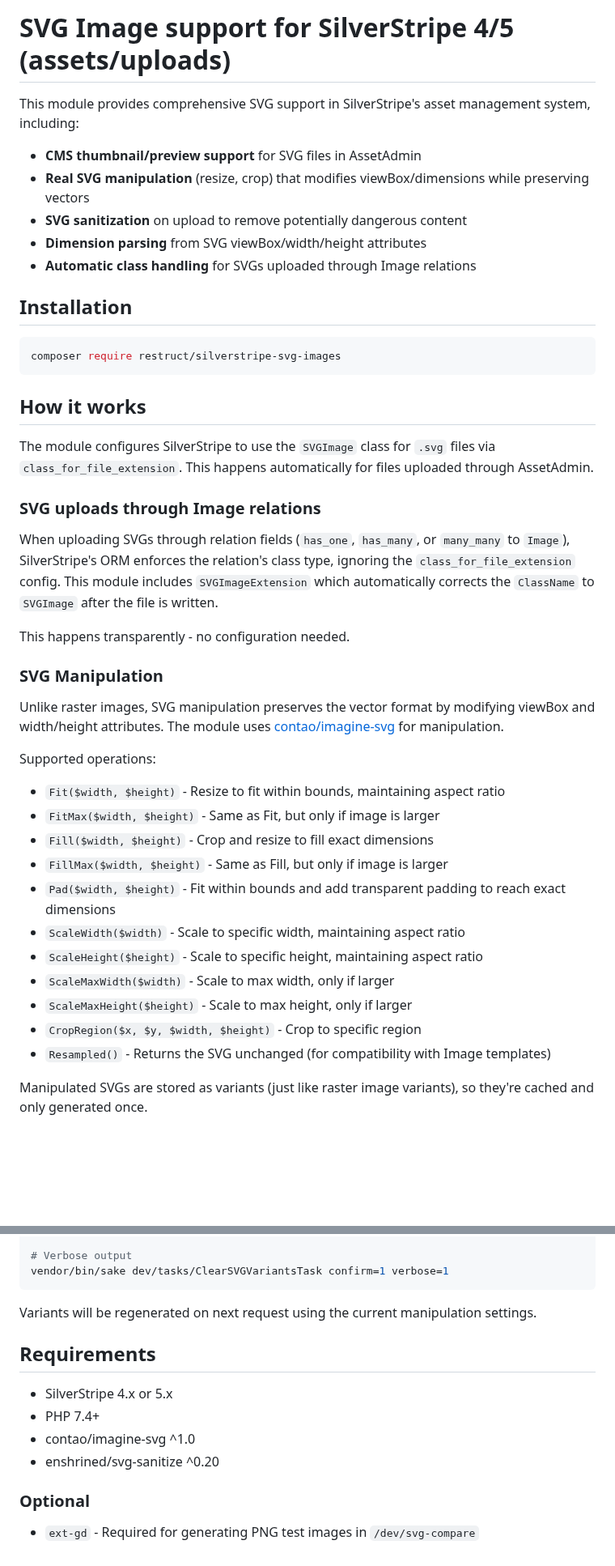
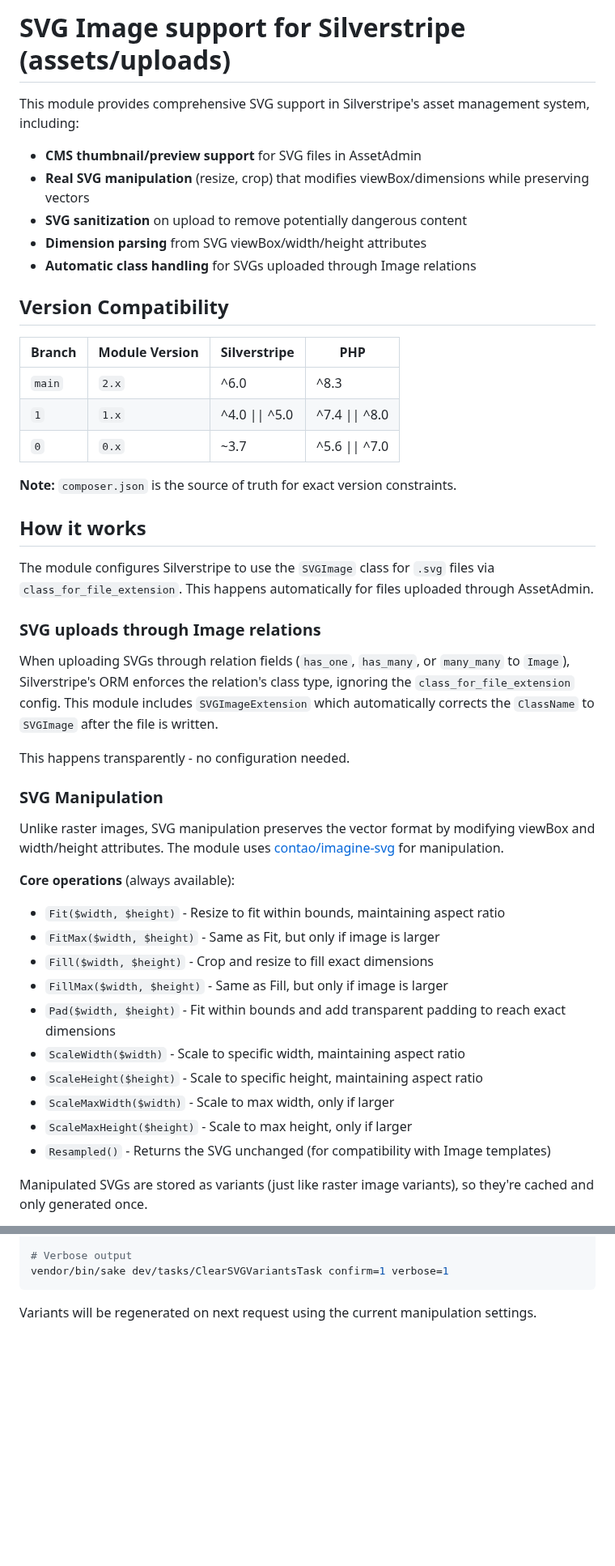
Before and after one commit to restruct/silverstripe-svg-images, a Markdown page: README.md, 2 parts joined by grey strips. Shown at 81% size. GitHub-like rendering; blank space fills up the shorter version.

````diff
--- a/README.md
+++ b/README.md
@@ -1,6 +1,6 @@
-# SVG Image support for SilverStripe 4/5 (assets/uploads)
+# SVG Image support for Silverstripe (assets/uploads)
 
-This module provides comprehensive SVG support in SilverStripe's asset management system, including:
+This module provides comprehensive SVG support in Silverstripe's asset management system, including:
 
 - **CMS thumbnail/preview support** for SVG files in AssetAdmin
 - **Real SVG manipulation** (resize, crop) that modifies viewBox/dimensions while preserving vectors
@@ -8,19 +8,23 @@ This module provides comprehensive SVG support in SilverStripe's asset managemen
 - **Dimension parsing** from SVG viewBox/width/height attributes
 - **Automatic class handling** for SVGs uploaded through Image relations
 
-## Installation
+## Version Compatibility
 
-```bash
-composer require restruct/silverstripe-svg-images
-```
+| Branch | Module Version | Silverstripe | PHP |
+|--------|----------------|--------------|-----|
+| `main` | `2.x` | ^6.0 | ^8.3 |
+| `1` | `1.x` | ^4.0 \|\| ^5.0 | ^7.4 \|\| ^8.0 |
+| `0` | `0.x` | ~3.7 | ^5.6 \|\| ^7.0 |
+
+**Note:** `composer.json` is the source of truth for exact version constraints.
 
 ## How it works
 
-The module configures SilverStripe to use the `SVGImage` class for `.svg` files via `class_for_file_extension`. This happens automatically for files uploaded through AssetAdmin.
+The module configures Silverstripe to use the `SVGImage` class for `.svg` files via `class_for_file_extension`. This happens automatically for files uploaded through AssetAdmin.
 
 ### SVG uploads through Image relations
 
-When uploading SVGs through relation fields (`has_one`, `has_many`, or `many_many` to `Image`), SilverStripe's ORM enforces the relation's class type, ignoring the `class_for_file_extension` config. This module includes `SVGImageExtension` which automatically corrects the `ClassName` to `SVGImage` after the file is written.
+When uploading SVGs through relation fields (`has_one`, `has_many`, or `many_many` to `Image`), Silverstripe's ORM enforces the relation's class type, ignoring the `class_for_file_extension` config. This module includes `SVGImageExtension` which automatically corrects the `ClassName` to `SVGImage` after the file is written.
 
 This happens transparently - no configuration needed.
 
@@ -28,7 +32,7 @@ This happens transparently - no configuration needed.
 
 Unlike raster images, SVG manipulation preserves the vector format by modifying viewBox and width/height attributes. The module uses [contao/imagine-svg](https://github.com/contao/imagine-svg) for manipulation.
 
-Supported operations:
+**Core operations** (always available):
 - `Fit($width, $height)` - Resize to fit within bounds, maintaining aspect ratio
 - `FitMax($width, $height)` - Same as Fit, but only if image is larger
 - `Fill($width, $height)` - Crop and resize to fill exact dimensions
@@ -38,7 +42,6 @@ Supported operations:
 - `ScaleHeight($height)` - Scale to specific height, maintaining aspect ratio
 - `ScaleMaxWidth($width)` - Scale to max width, only if larger
 - `ScaleMaxHeight($height)` - Scale to max height, only if larger
-- `CropRegion($x, $y, $width, $height)` - Crop to specific region
 - `Resampled()` - Returns the SVG unchanged (for compatibility with Image templates)
 
 Manipulated SVGs are stored as variants (just like raster image variants), so they're cached and only generated once.
@@ -175,14 +208,3 @@ vendor/bin/sake dev/tasks/ClearSVGVariantsTask confirm=1 verbose=1
 ```
 
 Variants will be regenerated on next request using the current manipulation settings.
-
-## Requirements
-
-- SilverStripe 4.x or 5.x
-- PHP 7.4+
-- contao/imagine-svg ^1.0
-- enshrined/svg-sanitize ^0.20
-
-### Optional
-
-- `ext-gd` - Required for generating PNG test images in `/dev/svg-compare`
````
Also changed, not shown: other parts of README.md (+32 -2 lines), docs/svg-compare-test.png (added), 9 other files.
